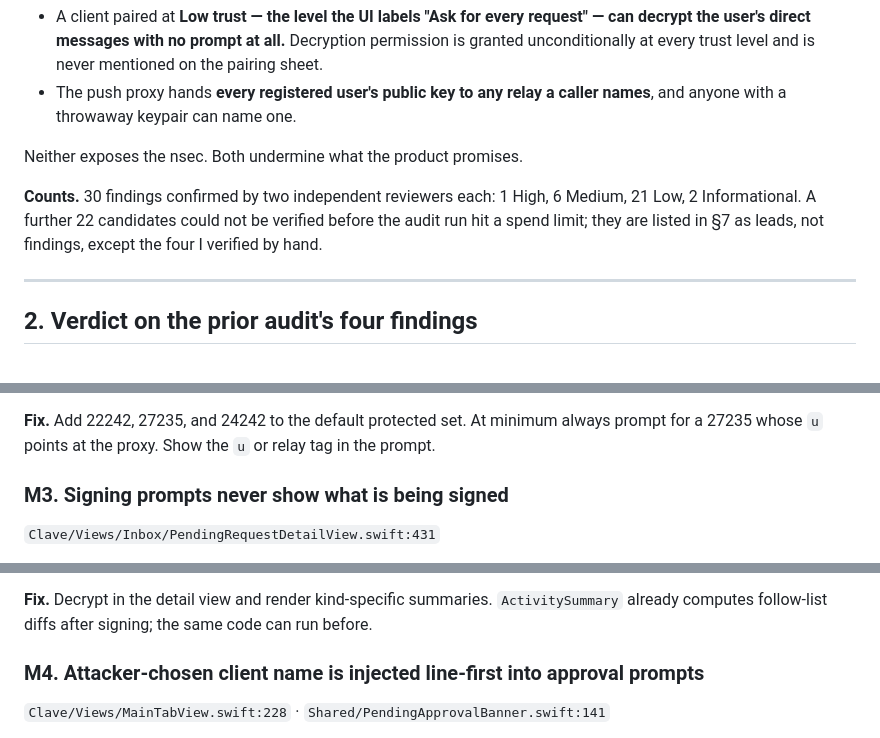
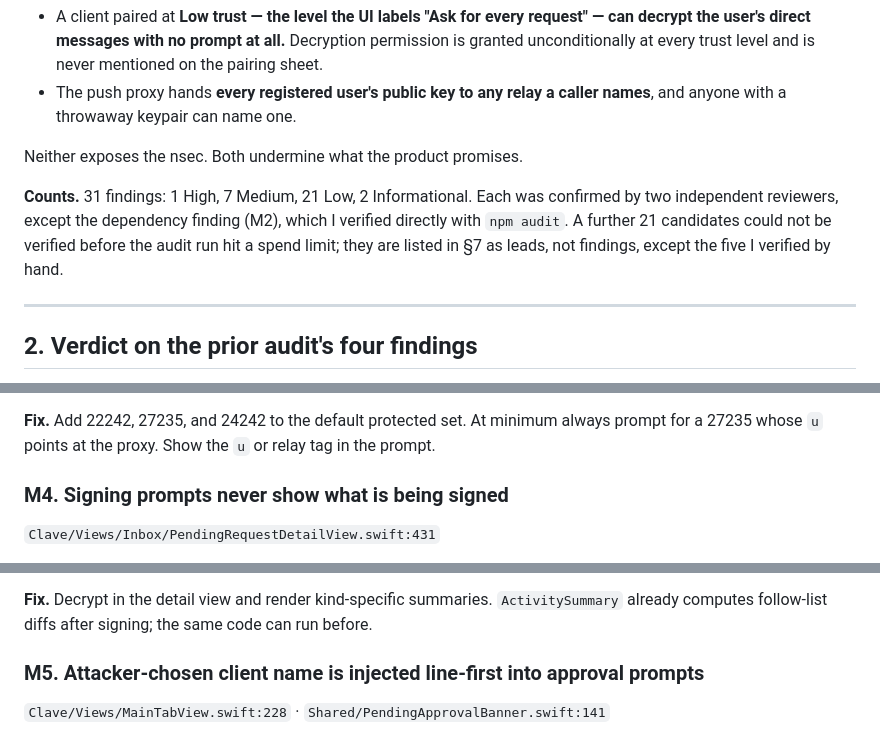
Before and after one commit to DocNR/clave, a Markdown page: security-audits/2026-09-06-independent-security-audit.md, 3 parts joined by grey strips. GitHub-like rendering.

```diff
--- a/security-audits/2026-09-06-independent-security-audit.md
+++ b/security-audits/2026-09-06-independent-security-audit.md
@@ -21,7 +21,7 @@ The more consequential gaps are ones that audit did not reach. Two stand out:
 
 Neither exposes the nsec. Both undermine what the product promises.
 
-**Counts.** 30 findings confirmed by two independent reviewers each: 1 High, 6 Medium, 21 Low, 2 Informational. A further 22 candidates could not be verified before the audit run hit a spend limit; they are listed in §7 as leads, not findings, except the four I verified by hand.
+**Counts.** 31 findings: 1 High, 7 Medium, 21 Low, 2 Informational. Each was confirmed by two independent reviewers, except the dependency finding (M2), which I verified directly with `npm audit`. A further 21 candidates could not be verified before the audit run hit a spend limit; they are listed in §7 as leads, not findings, except the five I verified by hand.
 
 ---
 
@@ -107,7 +123,7 @@ The code already treats kind 22242 signing as security-relevant: an earlier fix
 
 **Fix.** Add 22242, 27235, and 24242 to the default protected set. At minimum always prompt for a 27235 whose `u` points at the proxy. Show the `u` or relay tag in the prompt.
 
-### M3. Signing prompts never show what is being signed
+### M4. Signing prompts never show what is being signed
 
 `Clave/Views/Inbox/PendingRequestDetailView.swift:431`
 
@@ -117,7 +133,7 @@ So the protected-kind gate delivers "which kind" consent, not "what" consent. A
 
 **Fix.** Decrypt in the detail view and render kind-specific summaries. `ActivitySummary` already computes follow-list diffs after signing; the same code can run before.
 
-### M4. Attacker-chosen client name is injected line-first into approval prompts
+### M5. Attacker-chosen client name is injected line-first into approval prompts
 
 `Clave/Views/MainTabView.swift:228` · `Shared/PendingApprovalBanner.swift:141`
 
```
Also changed, not shown: other parts of security-audits/2026-09-06-independent-security-audit.md (+28 -12 lines).
